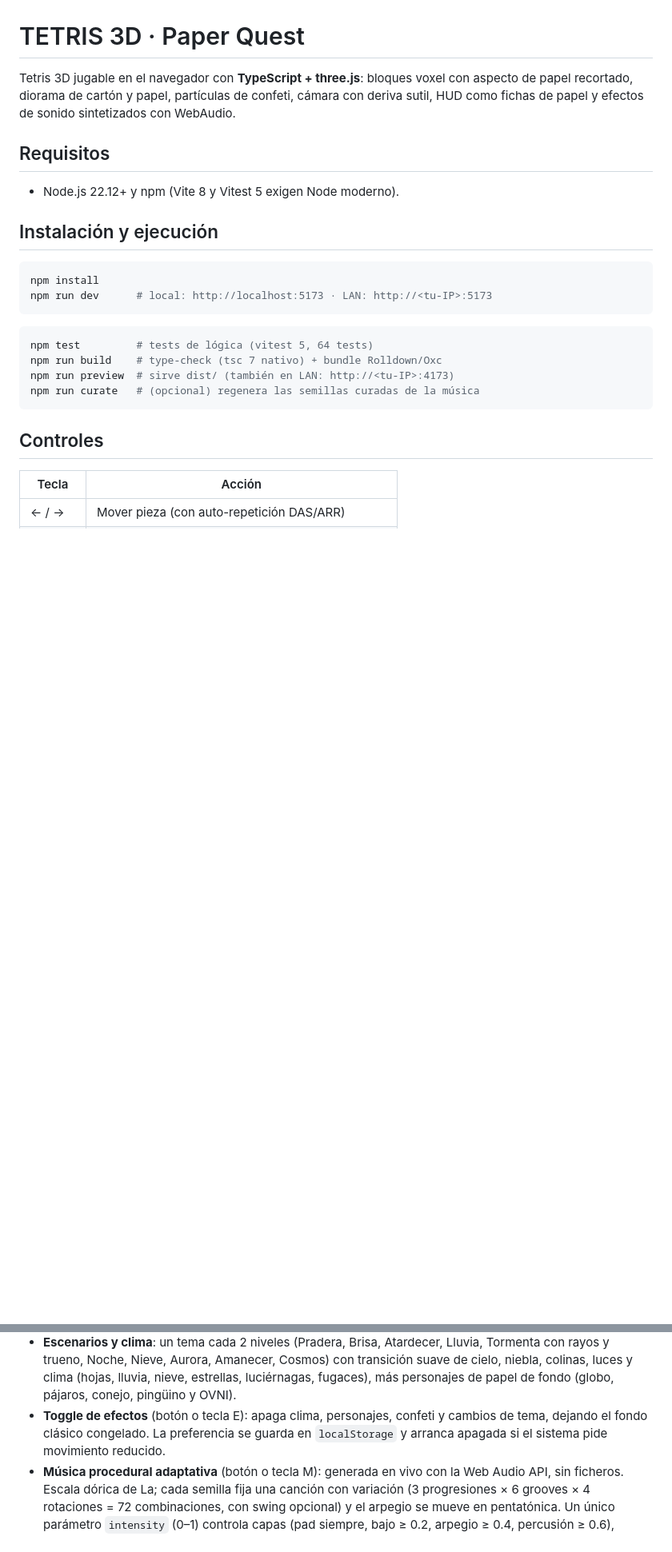
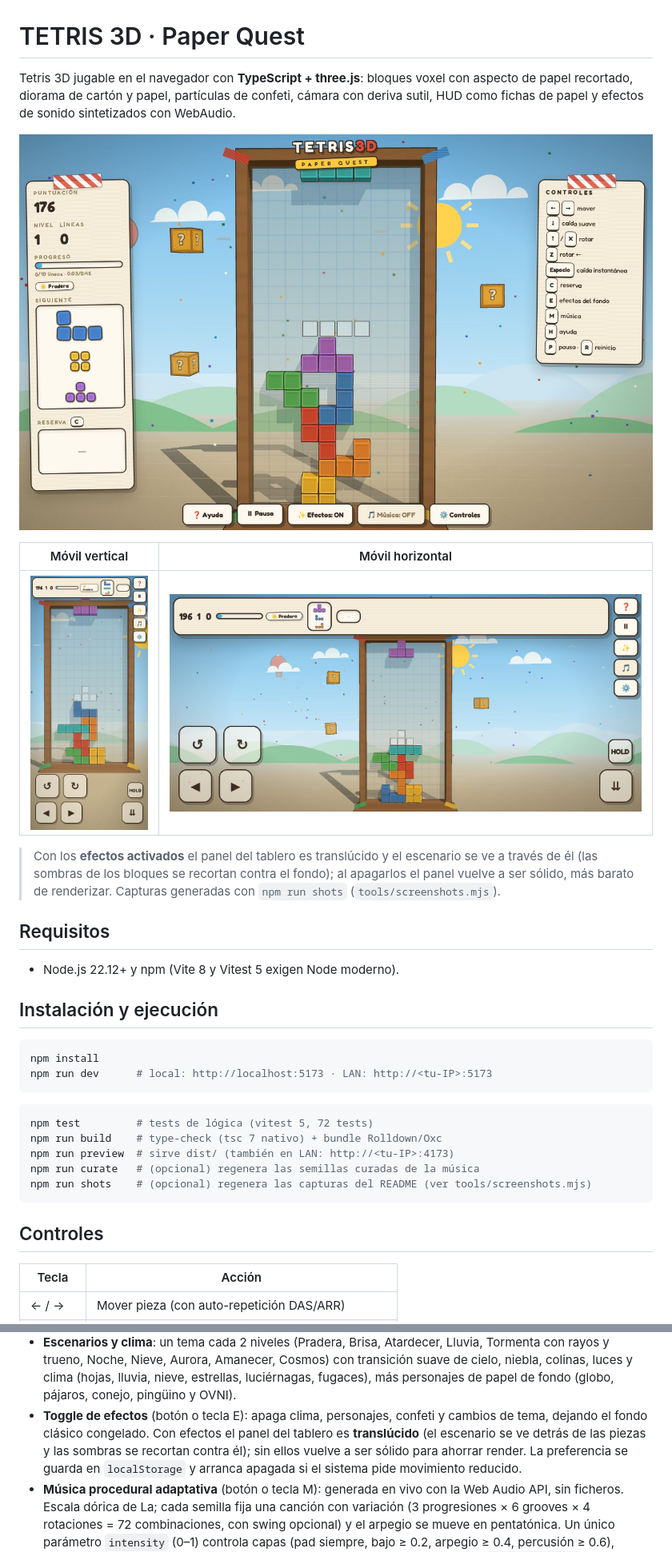
Before and after one commit to Chienwei82/ts-tetris, a Markdown page: README.md, 2 parts joined by grey strips. Shown at 80% size. Drawn GitHub-style; pictures changed too: docs/screenshots/desktop.jpg (added), docs/screenshots/mobile-landscape.jpg (added), docs/screenshots/mobile-portrait.jpg (added); blank space fills up the shorter version.

````diff
--- a/README.md
+++ b/README.md
@@ -3,6 +3,17 @@
 Tetris 3D jugable en el navegador con **TypeScript + three.js**: bloques voxel con aspecto de
 papel recortado, diorama de cartón y papel, partículas de confeti, cámara con deriva sutil, HUD
 como fichas de papel y efectos de sonido sintetizados con WebAudio.
+
+![Partida en escritorio: tablero translúcido con el diorama detrás y sombras marcadas](docs/screenshots/desktop.jpg)
+
+| Móvil vertical | Móvil horizontal |
+|---|---|
+| ![Controles táctiles en móvil vertical](docs/screenshots/mobile-portrait.jpg) | ![Controles táctiles en móvil horizontal](docs/screenshots/mobile-landscape.jpg) |
+
+> Con los **efectos activados** el panel del tablero es translúcido y el escenario se ve a
+> través de él (las sombras de los bloques se recortan contra el fondo); al apagarlos el
+> panel vuelve a ser sólido, más barato de renderizar. Capturas generadas con
+> `npm run shots` (`tools/screenshots.mjs`).
 
 ## Requisitos
 
@@ -16,10 +27,11 @@ npm run dev      # local: http://localhost:5173 · LAN: http://<tu-IP>:5173
 ```
 
 ```bash
-npm test         # tests de lógica (vitest 5, 64 tests)
+npm test         # tests de lógica (vitest 5, 72 tests)
 npm run build    # type-check (tsc 7 nativo) + bundle Rolldown/Oxc
 npm run preview  # sirve dist/ (también en LAN: http://<tu-IP>:4173)
 npm run curate   # (opcional) regenera las semillas curadas de la música
+npm run shots    # (opcional) regenera las capturas del README (ver tools/screenshots.mjs)
 ```
 
 ## Controles
@@ -75,8 +99,11 @@ en `localStorage` (se puede cambiar con **⚙️ Controles**).
   nieve, estrellas, luciérnagas, fugaces), más personajes de papel de fondo
   (globo, pájaros, conejo, pingüino y OVNI).
 - **Toggle de efectos** (botón o tecla E): apaga clima, personajes, confeti y
-  cambios de tema, dejando el fondo clásico congelado. La preferencia se guarda
-  en `localStorage` y arranca apagada si el sistema pide movimiento reducido.
+  cambios de tema, dejando el fondo clásico congelado. Con efectos el panel del
+  tablero es **translúcido** (el escenario se ve detrás de las piezas y las
+  sombras se recortan contra él); sin ellos vuelve a ser sólido para ahorrar
+  render. La preferencia se guarda en `localStorage` y arranca apagada si el
+  sistema pide movimiento reducido.
 - **Música procedural adaptativa** (botón o tecla M): generada en vivo con la
   Web Audio API, sin ficheros. Escala dórica de La; cada semilla fija una
   canción con variación (3 progresiones × 6 grooves × 4 rotaciones = 72
````
Also changed, not shown: other parts of README.md (+30 -10 lines), 14 other files.
